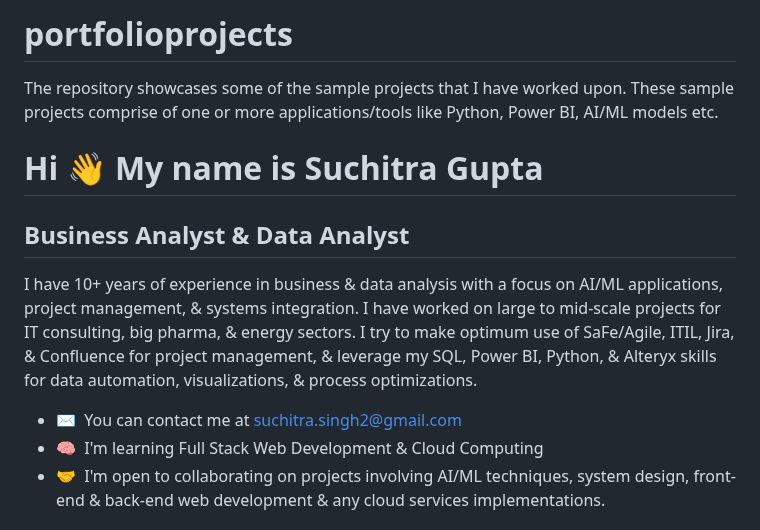
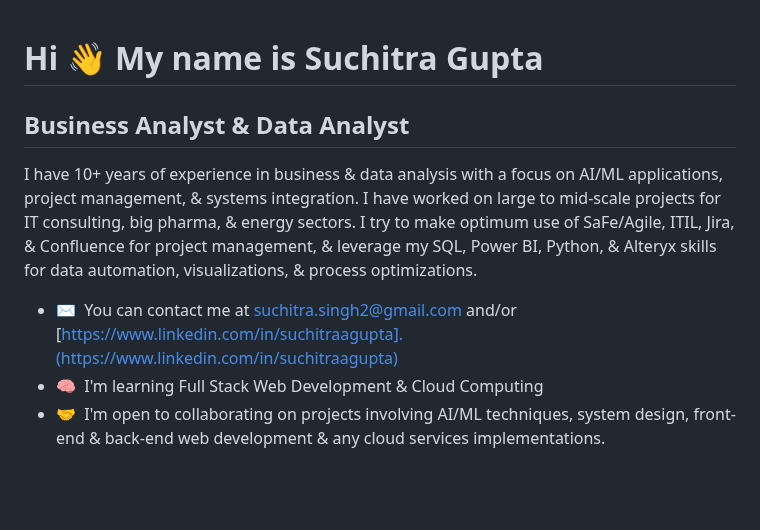
Before and after one commit to SuchGupta/portfolioprojects, a Markdown page: README.md, the part around the change. GitHub-like rendering; blank space fills up the shorter version.

```diff
--- a/README.md
+++ b/README.md
@@ -1,8 +1,3 @@
-# portfolioprojects
-
-The repository showcases some of the sample projects that I have worked upon.
-These sample projects comprise of one or more applications/tools like Python, Power BI, AI/ML models etc.
-
 Hi 👋 My name is Suchitra Gupta
 ===============================
 
@@ -11,7 +6,7 @@ Business Analyst & Data Analyst
 
 I have 10+ years of experience in business & data analysis with a focus on AI/ML applications, project management, & systems integration. I have worked on large to mid-scale projects for IT consulting, big pharma, & energy sectors. I try to make optimum use of SaFe/Agile, ITIL, Jira, & Confluence for project management, & leverage my SQL, Power BI, Python, & Alteryx skills for data automation, visualizations, & process optimizations.
 
-* ✉️  You can contact me at [suchitra.singh2@gmail.com](mailto:suchitra.singh2@gmail.com)
+* ✉️  You can contact me at [suchitra.singh2@gmail.com](mailto:suchitra.singh2@gmail.com) and/or [https://www.linkedin.com/in/suchitraagupta].(https://www.linkedin.com/in/suchitraagupta)
 * 🧠  I'm learning Full Stack Web Development & Cloud Computing
 * 🤝  I'm open to collaborating on projects involving AI/ML techniques, system design, front-end & back-end web development & any cloud services implementations.
 
```
